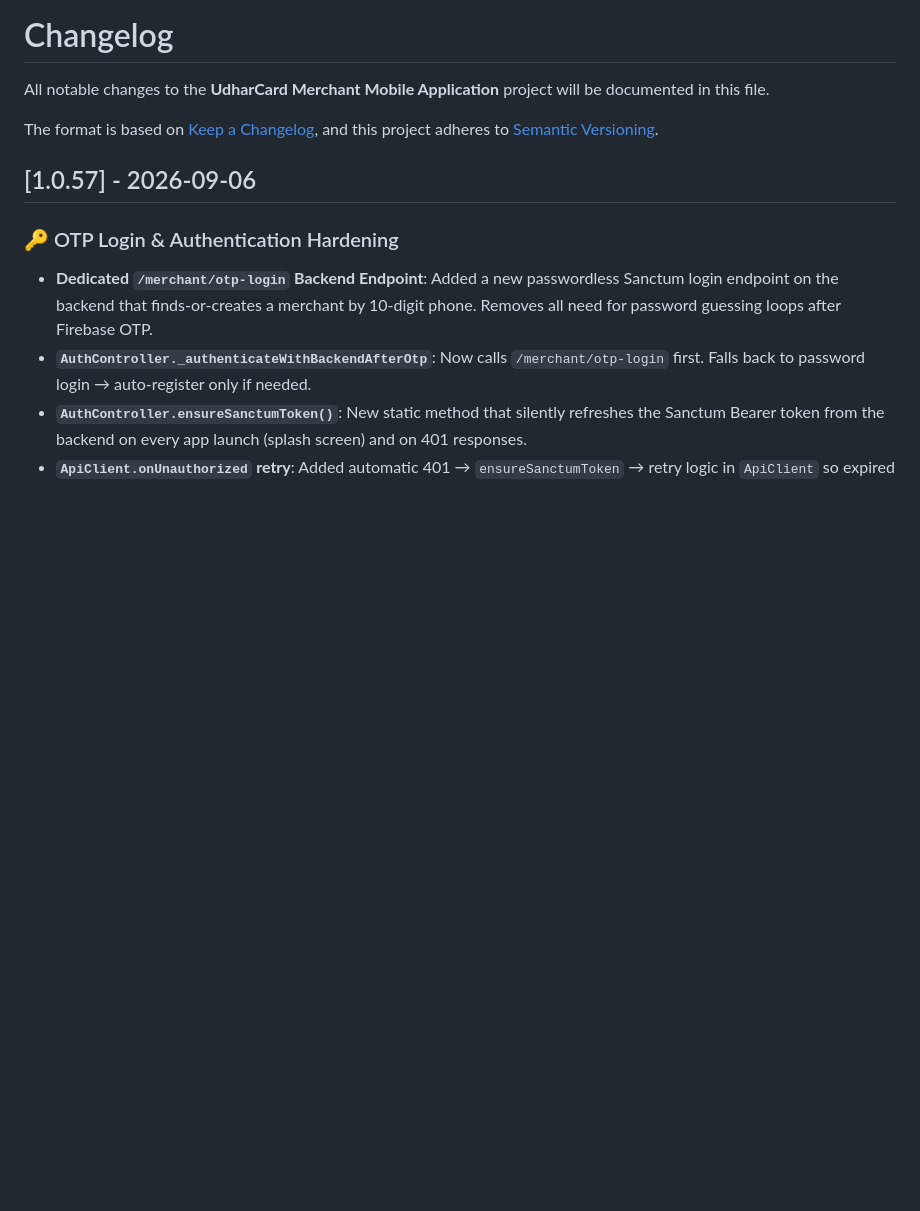
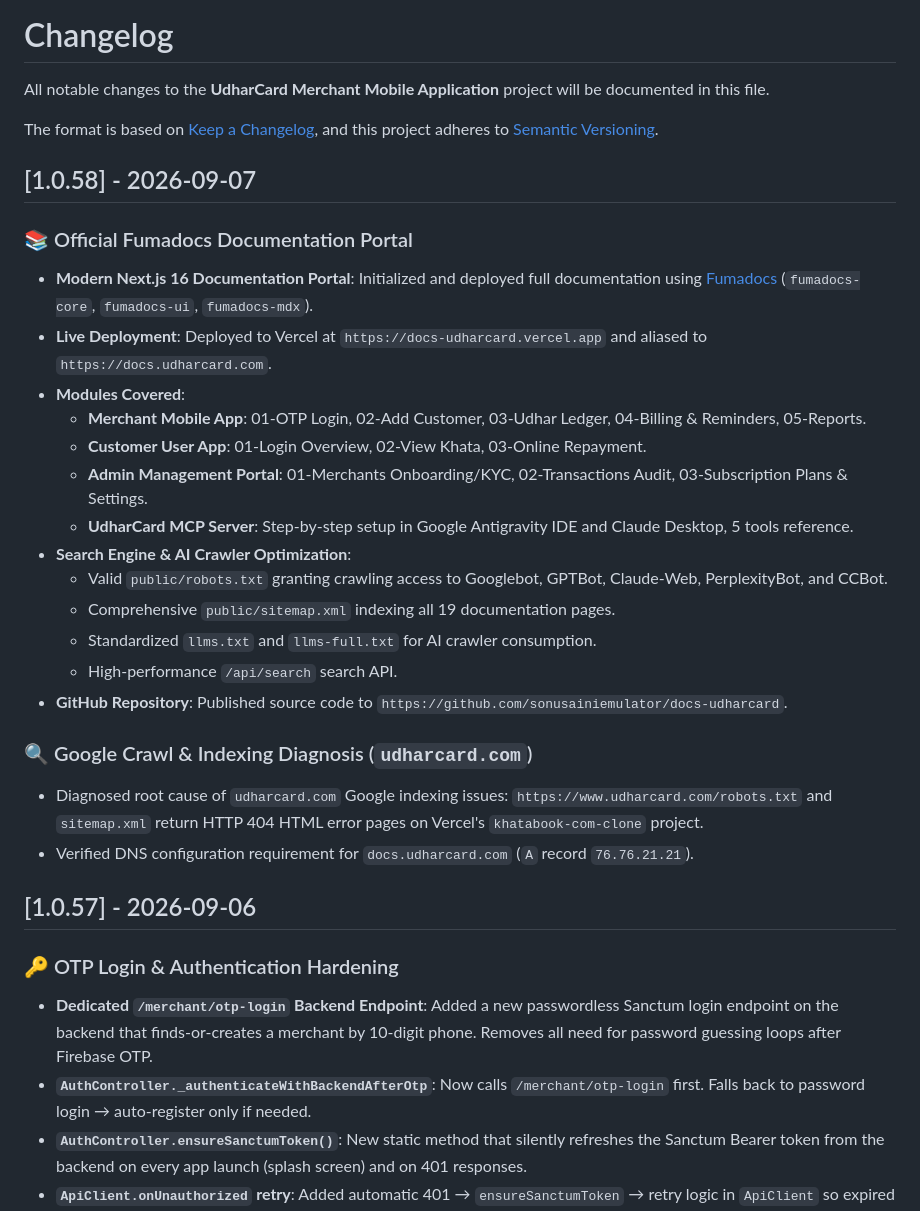
Before and after one commit to sonusainiemulator/udharcard-merchant-app, a Markdown page: CHANGELOG.md, the part around the change. GitHub-like rendering; blank space fills up the shorter version.

Commit message:
docs: update CHANGELOG for Fumadocs portal and SEO crawler setup

```diff
--- a/CHANGELOG.md
+++ b/CHANGELOG.md
@@ -4,6 +4,27 @@ All notable changes to the **UdharCard Merchant Mobile Application** project wil
 
 The format is based on [Keep a Changelog](https://keepachangelog.com/en/1.0.0/),
 and this project adheres to [Semantic Versioning](https://semver.org/spec/v2.0.0.html).
+
+## [1.0.58] - 2026-09-07
+
+### 📚 Official Fumadocs Documentation Portal
+- **Modern Next.js 16 Documentation Portal**: Initialized and deployed full documentation using [Fumadocs](https://www.fumadocs.dev/) (`fumadocs-core`, `fumadocs-ui`, `fumadocs-mdx`).
+- **Live Deployment**: Deployed to Vercel at `https://docs-udharcard.vercel.app` and aliased to `https://docs.udharcard.com`.
+- **Modules Covered**:
+  - **Merchant Mobile App**: 01-OTP Login, 02-Add Customer, 03-Udhar Ledger, 04-Billing & Reminders, 05-Reports.
+  - **Customer User App**: 01-Login Overview, 02-View Khata, 03-Online Repayment.
+  - **Admin Management Portal**: 01-Merchants Onboarding/KYC, 02-Transactions Audit, 03-Subscription Plans & Settings.
+  - **UdharCard MCP Server**: Step-by-step setup in Google Antigravity IDE and Claude Desktop, 5 tools reference.
+- **Search Engine & AI Crawler Optimization**:
+  - Valid `public/robots.txt` granting crawling access to Googlebot, GPTBot, Claude-Web, PerplexityBot, and CCBot.
+  - Comprehensive `public/sitemap.xml` indexing all 19 documentation pages.
+  - Standardized `llms.txt` and `llms-full.txt` for AI crawler consumption.
+  - High-performance `/api/search` search API.
+- **GitHub Repository**: Published source code to `https://github.com/sonusainiemulator/docs-udharcard`.
+
+### 🔍 Google Crawl & Indexing Diagnosis (`udharcard.com`)
+- Diagnosed root cause of `udharcard.com` Google indexing issues: `https://www.udharcard.com/robots.txt` and `sitemap.xml` return HTTP 404 HTML error pages on Vercel's `khatabook-com-clone` project.
+- Verified DNS configuration requirement for `docs.udharcard.com` (`A` record `76.76.21.21`).
 
 ## [1.0.57] - 2026-09-06
 
```
